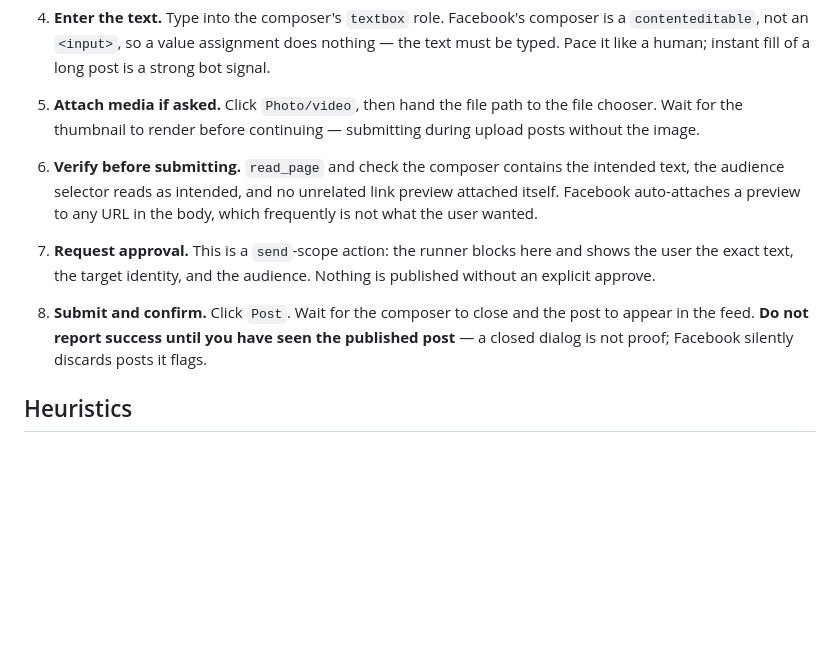
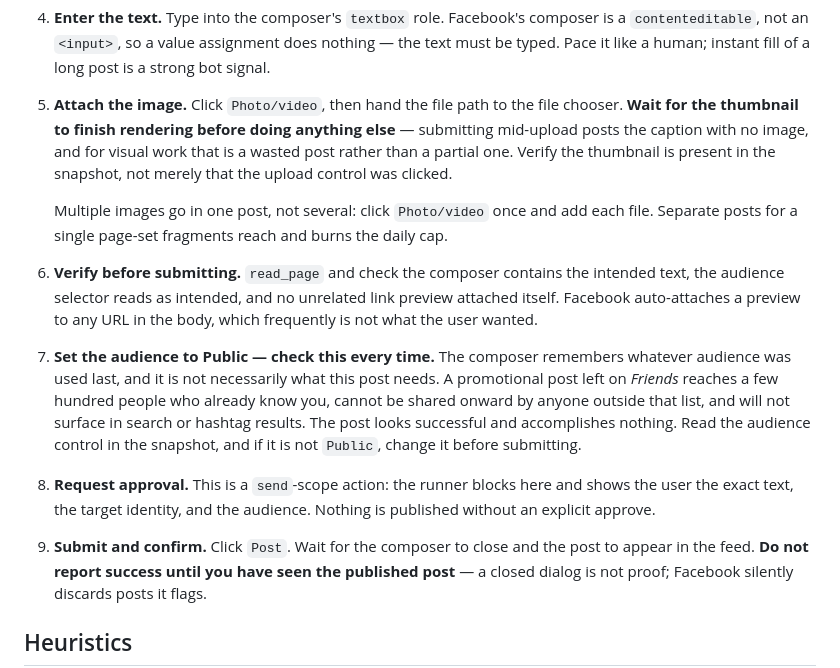
Before and after one commit to mikeisflux/Flux, a Markdown page: data/skills/social-post-facebook.md, the part around one of its changes. Rendered like a GitHub page; blank space fills up the shorter version.

```diff
--- a/data/skills/social-post-facebook.md
+++ b/data/skills/social-post-facebook.md
@@ -146,20 +69,35 @@ For a business promoting its own work, none of those are on the critical path.
    does nothing — the text must be typed. Pace it like a human; instant fill of
    a long post is a strong bot signal.
 
-5. **Attach media if asked.** Click `Photo/video`, then hand the file path to
-   the file chooser. Wait for the thumbnail to render before continuing —
-   submitting during upload posts without the image.
+5. **Attach the image.** Click `Photo/video`, then hand the file path to the
+   file chooser. **Wait for the thumbnail to finish rendering before doing
+   anything else** — submitting mid-upload posts the caption with no image,
+   and for visual work that is a wasted post rather than a partial one. Verify
+   the thumbnail is present in the snapshot, not merely that the upload
+   control was clicked.
+
+   Multiple images go in one post, not several: click `Photo/video` once and
+   add each file. Separate posts for a single page-set fragments reach and
+   burns the daily cap.
 
 6. **Verify before submitting.** `read_page` and check the composer contains
    the intended text, the audience selector reads as intended, and no unrelated
    link preview attached itself. Facebook auto-attaches a preview to any URL in
    the body, which frequently is not what the user wanted.
 
-7. **Request approval.** This is a `send`-scope action: the runner blocks here
+7. **Set the audience to Public — check this every time.** The composer
+   remembers whatever audience was used last, and it is not necessarily what
+   this post needs. A promotional post left on *Friends* reaches a few hundred
+   people who already know you, cannot be shared onward by anyone outside that
+   list, and will not surface in search or hashtag results. The post looks
+   successful and accomplishes nothing. Read the audience control in the
+   snapshot, and if it is not `Public`, change it before submitting.
+
+8. **Request approval.** This is a `send`-scope action: the runner blocks here
    and shows the user the exact text, the target identity, and the audience.
    Nothing is published without an explicit approve.
 
-8. **Submit and confirm.** Click `Post`. Wait for the composer to close and the
+9. **Submit and confirm.** Click `Post`. Wait for the composer to close and the
    post to appear in the feed. **Do not report success until you have seen the
    published post** — a closed dialog is not proof; Facebook silently discards
    posts it flags.
```
Also changed, not shown: other parts of data/skills/social-post-facebook.md (+9 -86 lines).
